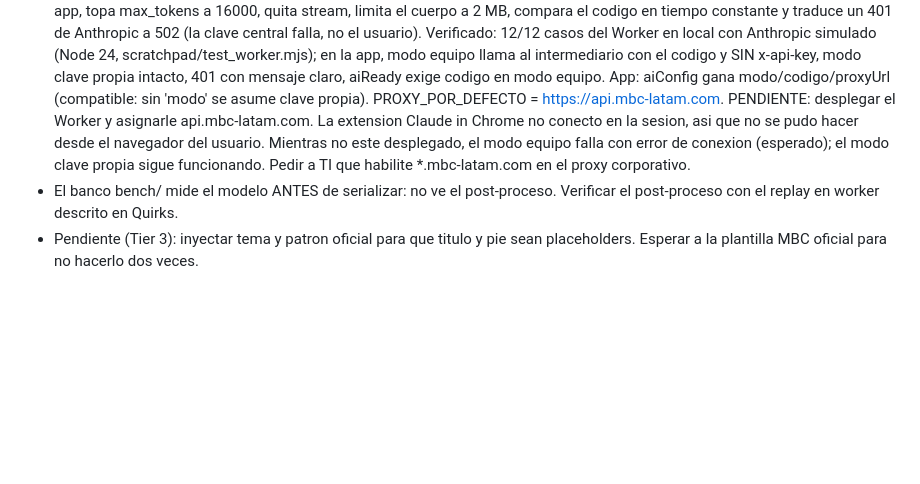
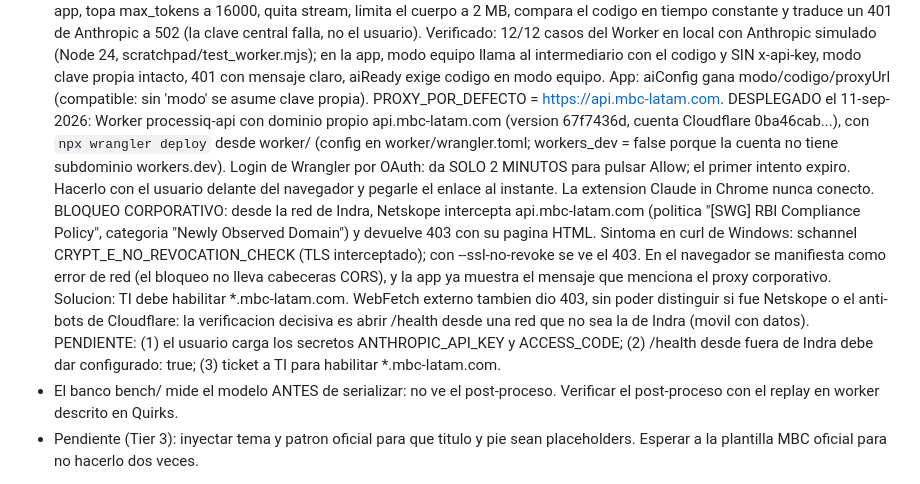
Before and after one commit to nelson2206/process-iq, a Markdown page: HANDOFF.md, the part around the change. Rendered like a GitHub page; blank space fills up the shorter version.

Commit message:
docs: Worker desplegado en api.mbc-latam.com; bloqueo de Netskope desde la red de Indra y pasos pendientes
Co-Authored-By: Claude Opus 5 <noreply@anthropic.com>

```diff
--- a/HANDOFF.md
+++ b/HANDOFF.md
@@ -344,11 +344,26 @@
   claro, aiReady exige codigo en modo equipo.
   App: aiConfig gana modo/codigo/proxyUrl (compatible: sin 'modo' se asume
   clave propia). PROXY_POR_DEFECTO = https://api.mbc-latam.com.
-  PENDIENTE: desplegar el Worker y asignarle api.mbc-latam.com. La extension
-  Claude in Chrome no conecto en la sesion, asi que no se pudo hacer desde el
-  navegador del usuario. Mientras no este desplegado, el modo equipo falla con
-  error de conexion (esperado); el modo clave propia sigue funcionando. Pedir a
-  TI que habilite *.mbc-latam.com en el proxy corporativo.
+  DESPLEGADO el 11-sep-2026: Worker processiq-api con dominio propio
+  api.mbc-latam.com (version 67f7436d, cuenta Cloudflare 0ba46cab...), con
+  `npx wrangler deploy` desde worker/ (config en worker/wrangler.toml;
+  workers_dev = false porque la cuenta no tiene subdominio workers.dev).
+  Login de Wrangler por OAuth: da SOLO 2 MINUTOS para pulsar Allow; el primer
+  intento expiro. Hacerlo con el usuario delante del navegador y pegarle el
+  enlace al instante. La extension Claude in Chrome nunca conecto.
+  BLOQUEO CORPORATIVO: desde la red de Indra, Netskope intercepta
+  api.mbc-latam.com (politica "[SWG] RBI Compliance Policy", categoria
+  "Newly Observed Domain") y devuelve 403 con su pagina HTML. Sintoma en
+  curl de Windows: schannel CRYPT_E_NO_REVOCATION_CHECK (TLS interceptado);
+  con --ssl-no-revoke se ve el 403. En el navegador se manifiesta como error
+  de red (el bloqueo no lleva cabeceras CORS), y la app ya muestra el mensaje
+  que menciona el proxy corporativo. Solucion: TI debe habilitar
+  *.mbc-latam.com. WebFetch externo tambien dio 403, sin poder distinguir si
+  fue Netskope o el anti-bots de Cloudflare: la verificacion decisiva es abrir
+  /health desde una red que no sea la de Indra (movil con datos).
+  PENDIENTE: (1) el usuario carga los secretos ANTHROPIC_API_KEY y
+  ACCESS_CODE; (2) /health desde fuera de Indra debe dar configurado: true;
+  (3) ticket a TI para habilitar *.mbc-latam.com.
 - El banco bench/ mide el modelo ANTES de serializar: no ve el post-proceso.
   Verificar el post-proceso con el replay en worker descrito en Quirks.
 - Pendiente (Tier 3): inyectar tema y patron oficial para que titulo y pie sean
```
